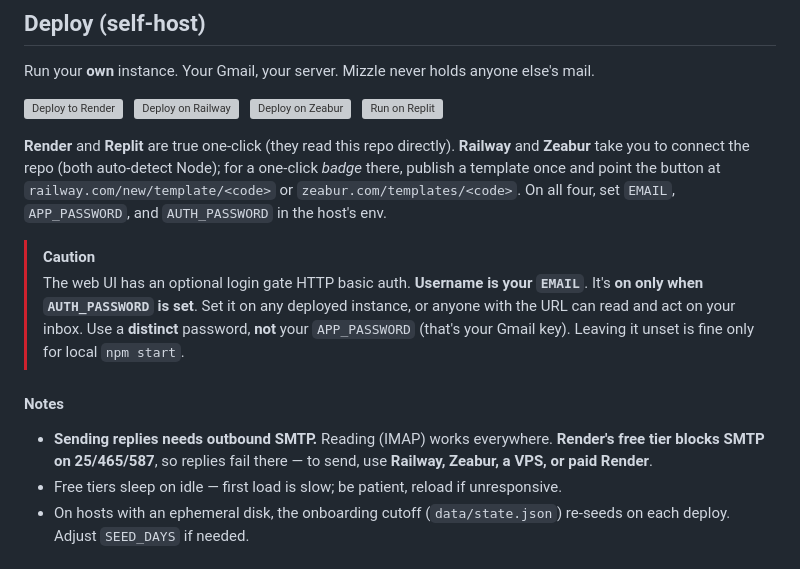
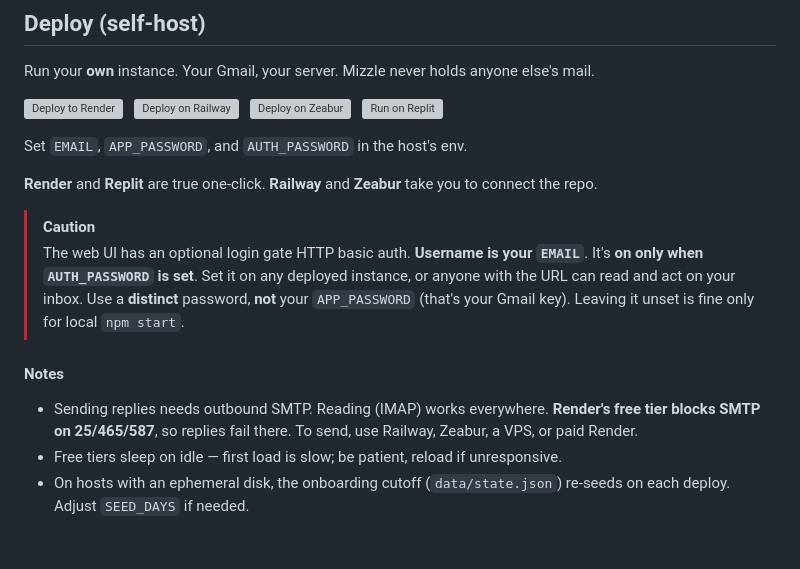
Before and after one commit to matiasbattocchia/mizzle-mail, a Markdown page: README.md, the part around the change. Rendered like a GitHub page; grey boxes are pictures that could not be loaded.

Commit message:
docs: refine deployment instructions and formatting in README.md

```diff
--- a/README.md
+++ b/README.md
@@ -65,13 +65,15 @@ Run your **own** instance. Your Gmail, your server. Mizzle never holds anyone el
 
 [![Deploy to Render](https://render.com/images/deploy-to-render-button.svg)](https://render.com/deploy?repo=https://github.com/matiasbattocchia/mizzle-mail) &nbsp; [![Deploy on Railway](https://railway.com/button.svg)](https://railway.com/new/github) &nbsp; [![Deploy on Zeabur](https://zeabur.com/button.svg)](https://zeabur.com/docs/en-US/deploy/github) &nbsp; [![Run on Replit](https://replit.com/badge/github/matiasbattocchia/mizzle-mail)](https://replit.com/github/matiasbattocchia/mizzle-mail)
 
-**Render** and **Replit** are true one-click (they read this repo directly). **Railway** and **Zeabur** take you to connect the repo (both auto-detect Node); for a one-click *badge* there, publish a template once and point the button at `railway.com/new/template/<code>` or `zeabur.com/templates/<code>`. On all four, set `EMAIL`, `APP_PASSWORD`, and `AUTH_PASSWORD` in the host's env.
+Set `EMAIL`, `APP_PASSWORD`, and `AUTH_PASSWORD` in the host's env.
+
+**Render** and **Replit** are true one-click. **Railway** and **Zeabur** take you to connect the repo.
 
 > [!CAUTION]
 > The web UI has an optional login gate HTTP basic auth. **Username is your `EMAIL`**. It's **on only when `AUTH_PASSWORD` is set**. Set it on any deployed instance, or anyone with the URL can read and act on your inbox. Use a **distinct** password, **not** your `APP_PASSWORD` (that's your Gmail key). Leaving it unset is fine only for local `npm start`.
 
 #### Notes
-- **Sending replies needs outbound SMTP.** Reading (IMAP) works everywhere. **Render's free tier blocks SMTP on 25/465/587**, so replies fail there — to send, use **Railway, Zeabur, a VPS, or paid Render**.
+- Sending replies needs outbound SMTP. Reading (IMAP) works everywhere. **Render's free tier blocks SMTP on 25/465/587**, so replies fail there. To send, use Railway, Zeabur, a VPS, or paid Render.
 - Free tiers sleep on idle — first load is slow; be patient, reload if unresponsive.
 - On hosts with an ephemeral disk, the onboarding cutoff (`data/state.json`) re-seeds on each deploy. Adjust `SEED_DAYS` if needed.
 
```
